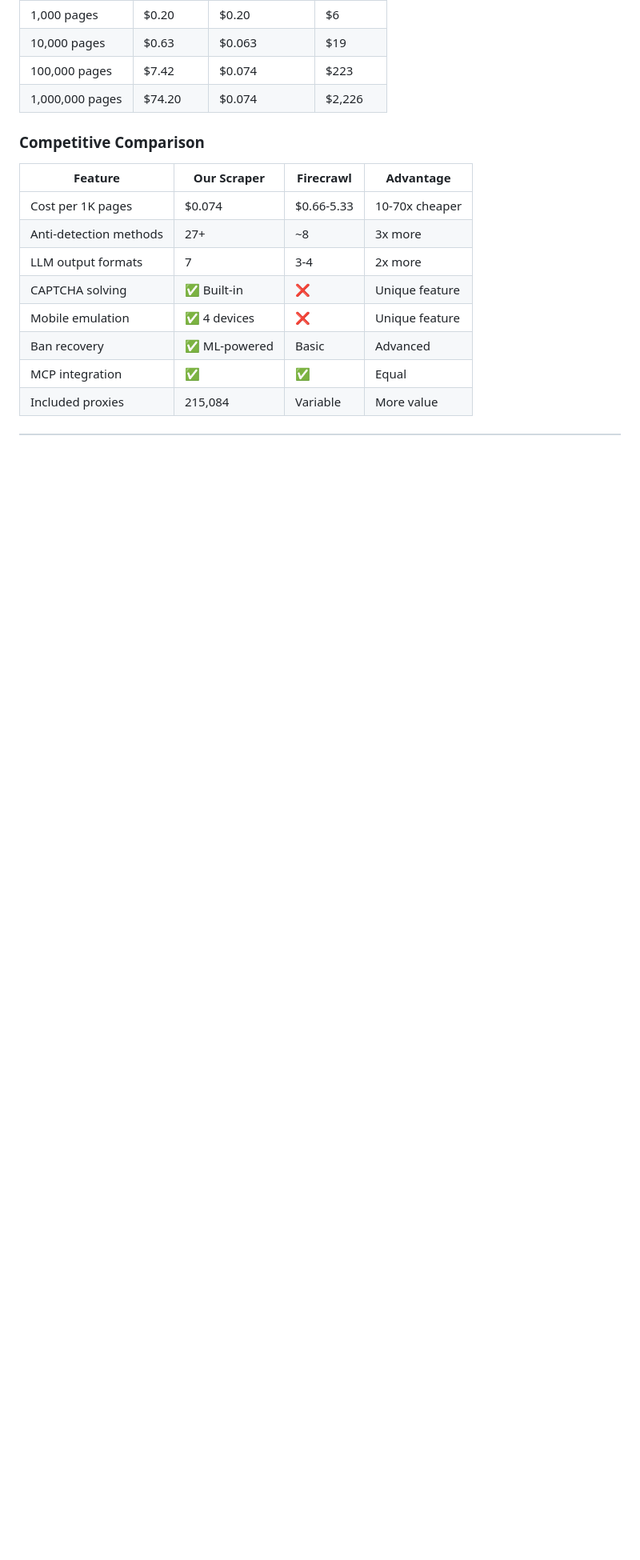
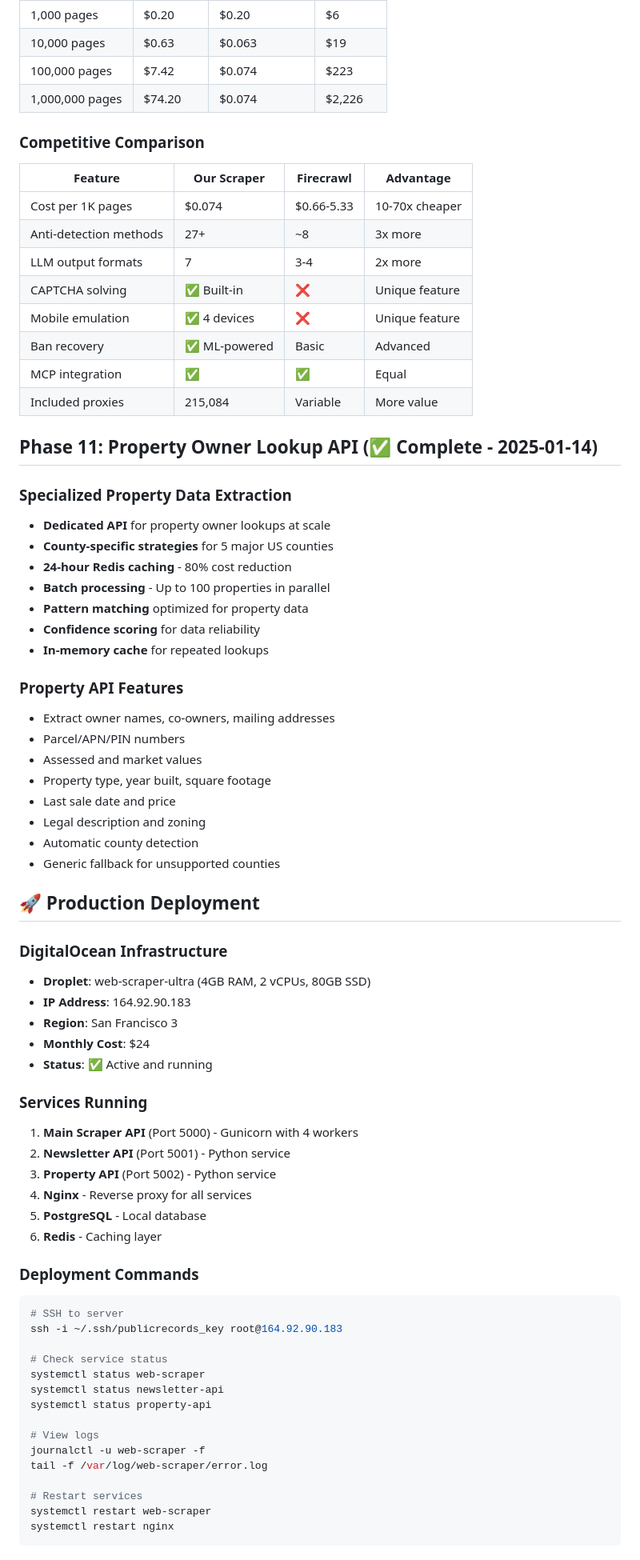
Before and after one commit to drdrstudio/web-scraper-ultra, a Markdown page: CLAUDE.md, the part around one of its changes. Shown at 80% size. Rendered like a GitHub page; blank space fills up the shorter version.

````diff
--- a/CLAUDE.md
+++ b/CLAUDE.md
@@ -483,3 +517,60 @@ All features from Phase 8 PRD implemented and tested:
 | MCP integration | ✅ | ✅ | Equal |
 | Included proxies | 215,084 | Variable | More value |
 
+## Phase 11: Property Owner Lookup API (✅ Complete - 2025-01-14)
+
+### Specialized Property Data Extraction
+- **Dedicated API** for property owner lookups at scale
+- **County-specific strategies** for 5 major US counties
+- **24-hour Redis caching** - 80% cost reduction
+- **Batch processing** - Up to 100 properties in parallel
+- **Pattern matching** optimized for property data
+- **Confidence scoring** for data reliability
+- **In-memory cache** for repeated lookups
+
+### Property API Features
+- Extract owner names, co-owners, mailing addresses
+- Parcel/APN/PIN numbers
+- Assessed and market values
+- Property type, year built, square footage
+- Last sale date and price
+- Legal description and zoning
+- Automatic county detection
+- Generic fallback for unsupported counties
+
+## 🚀 Production Deployment
+
+### DigitalOcean Infrastructure
+- **Droplet**: web-scraper-ultra (4GB RAM, 2 vCPUs, 80GB SSD)
+- **IP Address**: 164.92.90.183
+- **Region**: San Francisco 3
+- **Monthly Cost**: $24
+- **Status**: ✅ Active and running
+
+### Services Running
+1. **Main Scraper API** (Port 5000) - Gunicorn with 4 workers
+2. **Newsletter API** (Port 5001) - Python service
+3. **Property API** (Port 5002) - Python service
+4. **Nginx** - Reverse proxy for all services
+5. **PostgreSQL** - Local database
+6. **Redis** - Caching layer
+
+### Deployment Commands
+```bash
+# SSH to server
+ssh -i ~/.ssh/publicrecords_key root@164.92.90.183
+
+# Check service status
+systemctl status web-scraper
+systemctl status newsletter-api
+systemctl status property-api
+
+# View logs
+journalctl -u web-scraper -f
+tail -f /var/log/web-scraper/error.log
+
+# Restart services
+systemctl restart web-scraper
+systemctl restart nginx
+```
+
````
Also changed, not shown: other parts of CLAUDE.md (+93 -5 lines).
